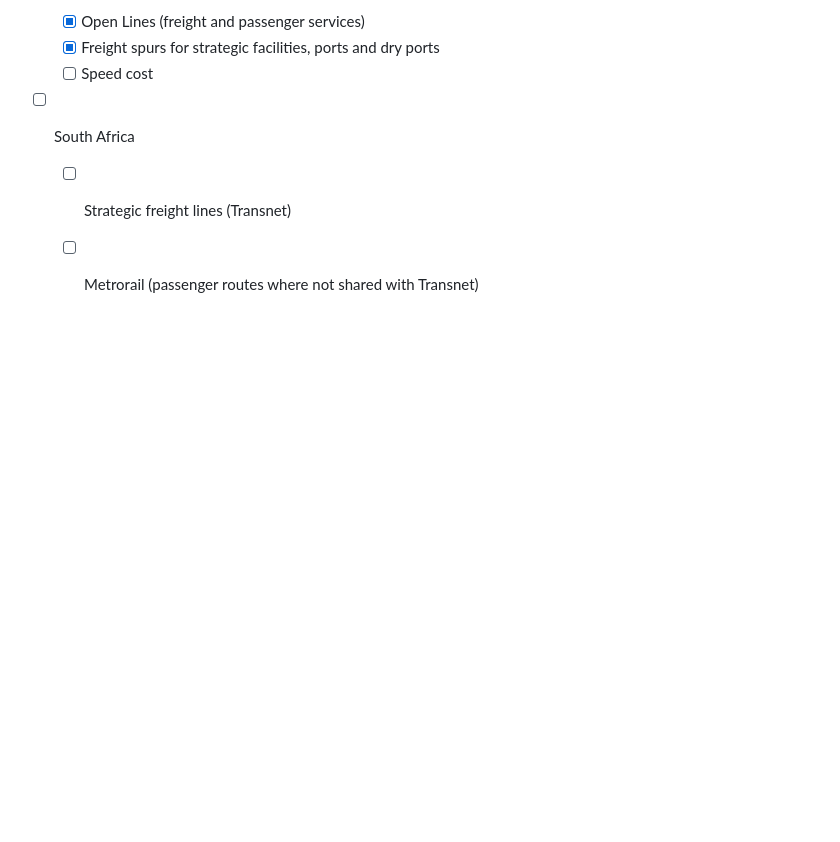
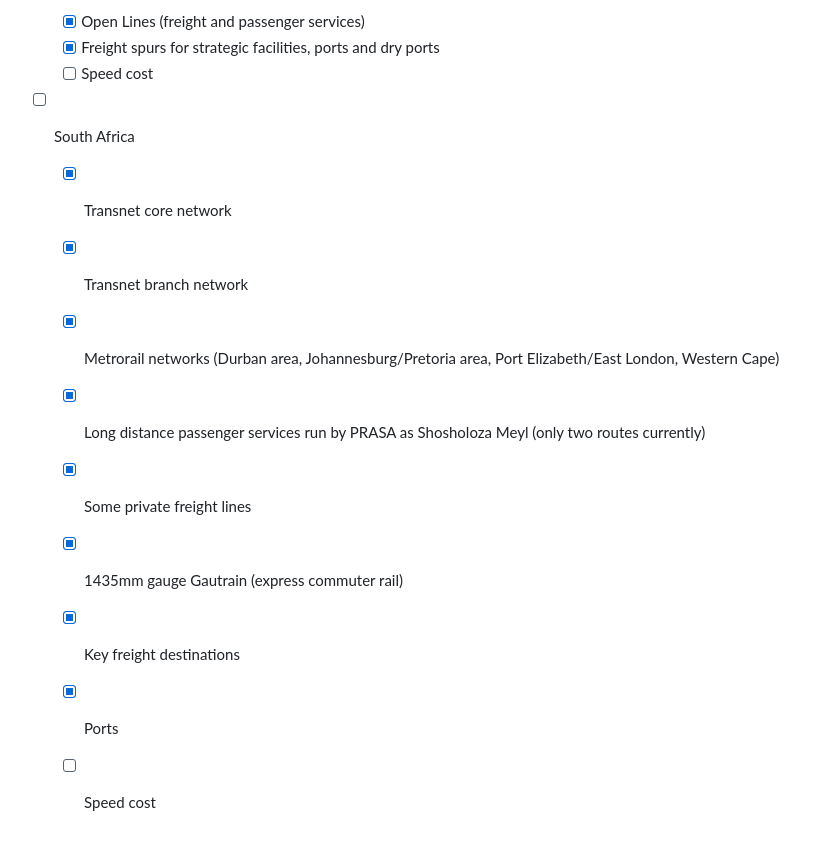
Before and after one commit to trg-rail/africa_rail_network, a Markdown page: README.md, the part around the change. Rendered like a GitHub page; blank space fills up the shorter version.

```diff
--- a/README.md
+++ b/README.md
@@ -117,5 +117,12 @@ Progress:
   - [x] Freight spurs for strategic facilities, ports and dry ports
   - [ ] Speed cost
 - [ ] South Africa
-  - [ ] Strategic freight lines (Transnet)
-  - [ ] Metrorail (passenger routes where not shared with Transnet)
+  - [x] Transnet core network
+  - [x] Transnet branch network
+  - [x] Metrorail networks (Durban area, Johannesburg/Pretoria area, Port Elizabeth/East London, Western Cape)
+  - [x] Long distance passenger services run by PRASA as Shosholoza Meyl  (only two routes currently)
+  - [x] Some private freight lines
+  - [x] 1435mm gauge Gautrain (express commuter rail)
+  - [x] Key freight destinations
+  - [x] Ports
+  - [ ] Speed cost
```
